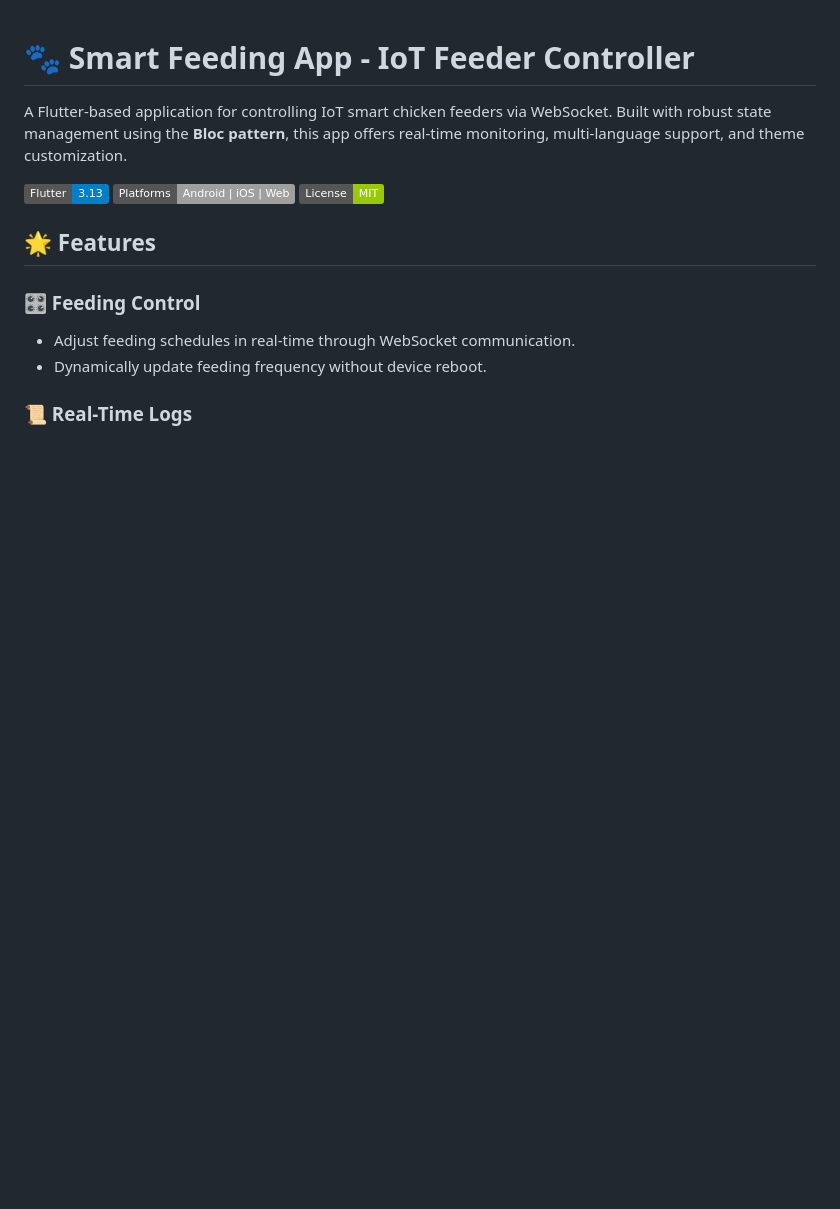
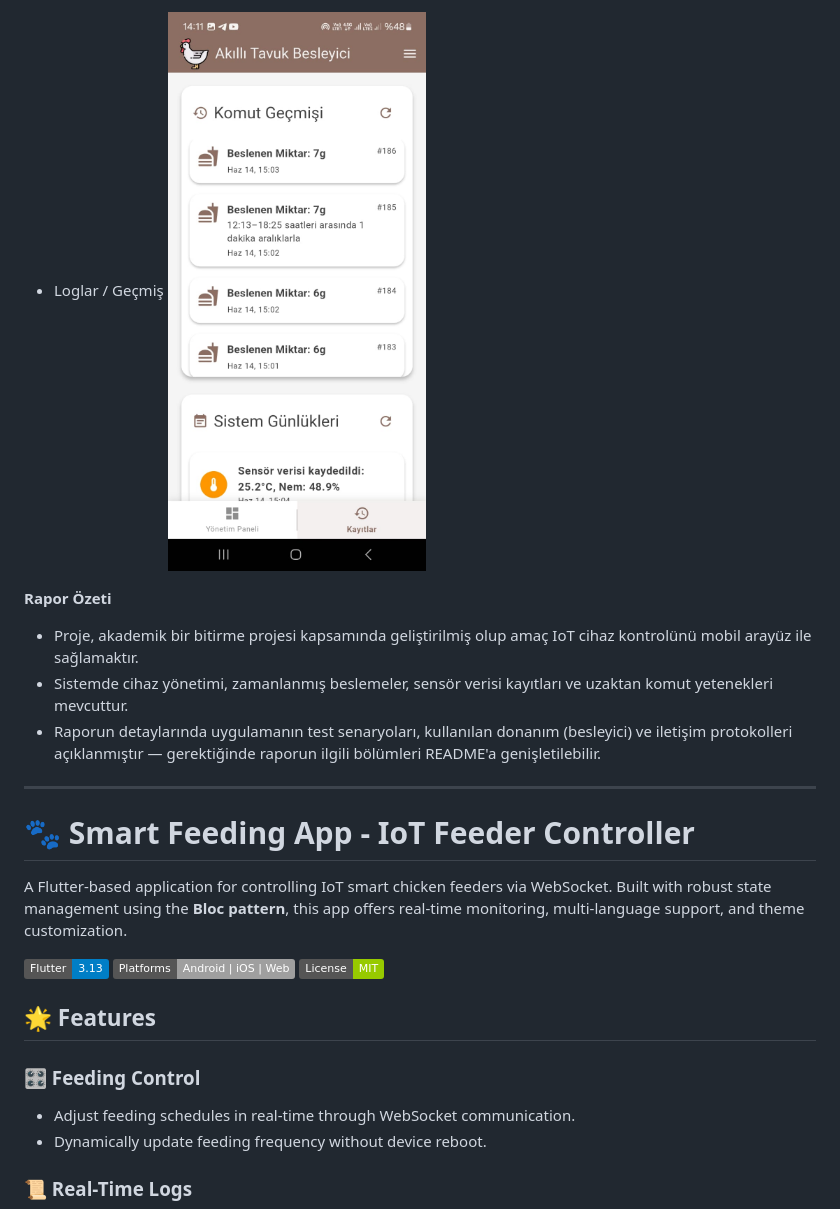
Before and after one commit to MehmetAnilcomert/smart_feeding_app, a Markdown page: README.md, the part around one of its changes. Drawn GitHub-style; pictures changed too: screenshots/ui_log.jpeg (added); badges without logos; blank space fills up the shorter version.

Commit message:
Readme ve ekranlar eklendi

```diff
--- a/README.md
+++ b/README.md
@@ -1,3 +32,14 @@
+- Loglar / Geçmiş
+  ![Loglar](screenshots/ui_log.jpeg)
+
+**Rapor Özeti**
+- Proje, akademik bir bitirme projesi kapsamında geliştirilmiş olup amaç IoT cihaz kontrolünü mobil arayüz ile sağlamaktır.
+- Sistemde cihaz yönetimi, zamanlanmış beslemeler, sensör verisi kayıtları ve uzaktan komut yetenekleri mevcuttur.
+- Raporun detaylarında uygulamanın test senaryoları, kullanılan donanım (besleyici) ve iletişim protokolleri açıklanmıştır — gerektiğinde raporun ilgili bölümleri README'a genişletilebilir.
+
+
+---
+
 # 🐾 Smart Feeding App - IoT Feeder Controller
 
 A Flutter-based application for controlling IoT smart chicken feeders via WebSocket. Built with robust state management using the **Bloc pattern**, this app offers real-time monitoring, multi-language support, and theme customization.
```
Also changed, not shown: other parts of README.md (+31 -0 lines), screenshots/ui_main.jpeg (added).
